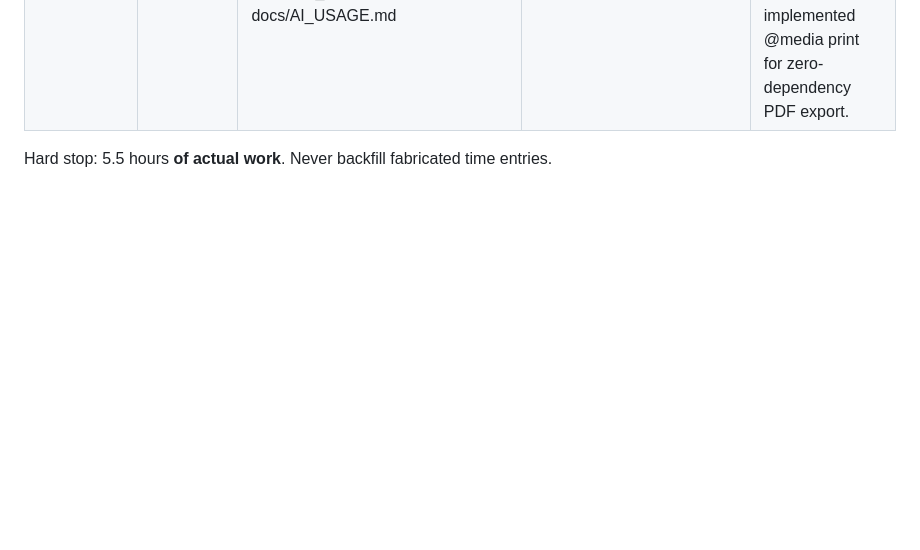
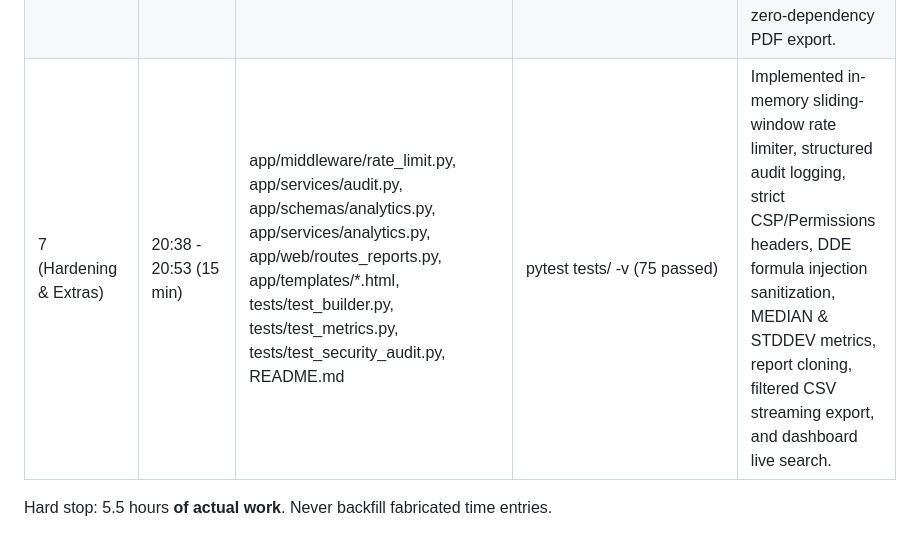
Before and after one commit to aatif-shaikh19/prooflytics, a Markdown page: docs/BUILD_LOG.md, the part around the change. Rendered like a GitHub page; blank space fills up the shorter version.

Commit message:
docs: record Phase 7 hardening and bonus features in build log

```diff
--- a/docs/BUILD_LOG.md
+++ b/docs/BUILD_LOG.md
@@ -10,6 +10,6 @@
 | 5 | 18:36 - 18:45 (9 min) | app/services/shares.py, app/web/routes_shares.py, app/templates/shared_report.html, app/templates/shared_error.html, app/main.py, tests/test_shares.py, app/db/models.py, tasks/todo.md | pytest tests/ -v (62 passed) | SHA-256 token hashing; live report projection; per-request expiry & revocation checks; no raw CSV or dataset leakage; no-store & no-referrer headers verified. |
 | 6 | 18:48 - 18:55 (7 min) | app/services/suggestions.py, app/web/routes_reports.py, app/web/routes_datasets.py, app/templates/dataset_detail.html, tests/test_security_audit.py, tests/test_suggestions.py, tasks/todo.md | pytest tests/ -v (69 passed) | XSS autoescaping verified; IDOR rejection verified; CSRF-less mutation rejection verified; deterministic suggested charts implemented with human confirmation button. |
 | Stabilization | 19:15 - 19:25 (10 min) | app/services/suggestions.py, app/services/analytics.py, app/web/routes_reports.py, scripts/seed.py, app/templates/base.html, app/templates/*.html, tests/test_suggestions.py, docs/AI_USAGE.md | python scripts/seed.py, pytest tests/ -v (71 passed) | Resolved schema string parsing AttributeError and unconfigured block Polars col(None) TypeError; re-seeded DB with realistic rows; implemented @media print for zero-dependency PDF export. |
-
+| 7 (Hardening & Extras) | 20:38 - 20:53 (15 min) | app/middleware/rate_limit.py, app/services/audit.py, app/schemas/analytics.py, app/services/analytics.py, app/web/routes_reports.py, app/templates/*.html, tests/test_builder.py, tests/test_metrics.py, tests/test_security_audit.py, README.md | pytest tests/ -v (75 passed) | Implemented in-memory sliding-window rate limiter, structured audit logging, strict CSP/Permissions headers, DDE formula injection sanitization, MEDIAN & STDDEV metrics, report cloning, filtered CSV streaming export, and dashboard live search. |
 
 Hard stop: 5.5 hours **of actual work**. Never backfill fabricated time entries.
```
